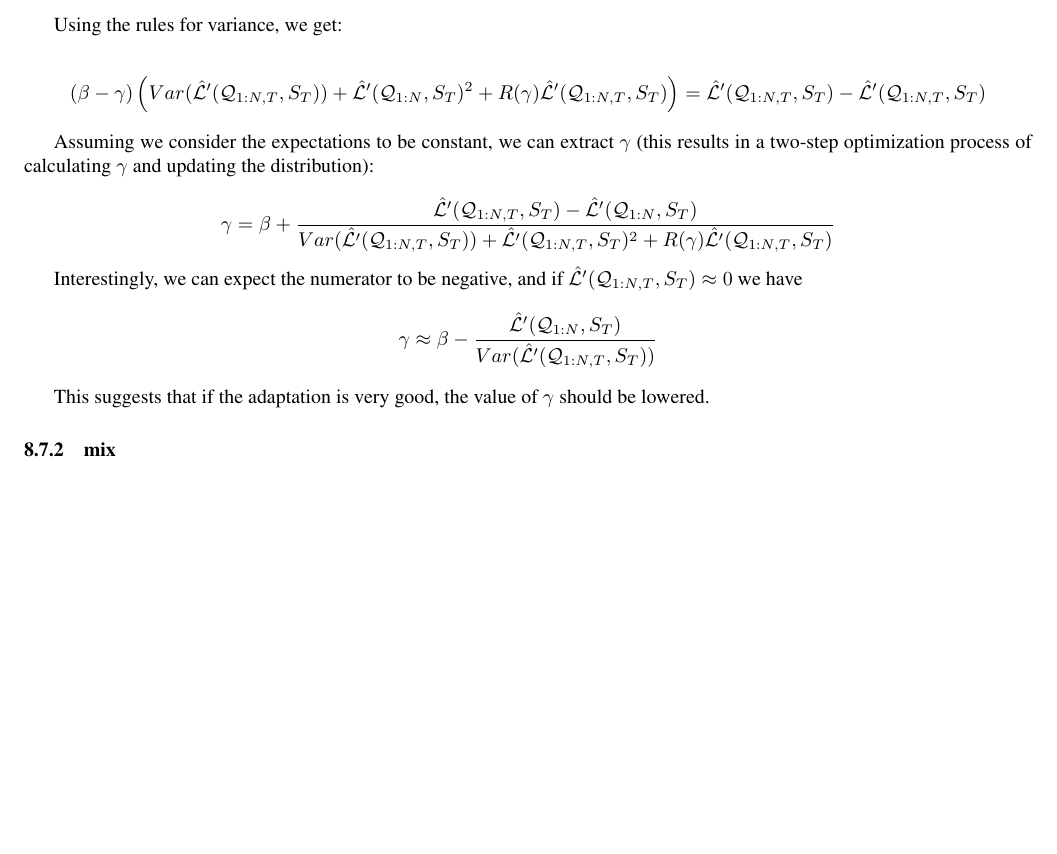
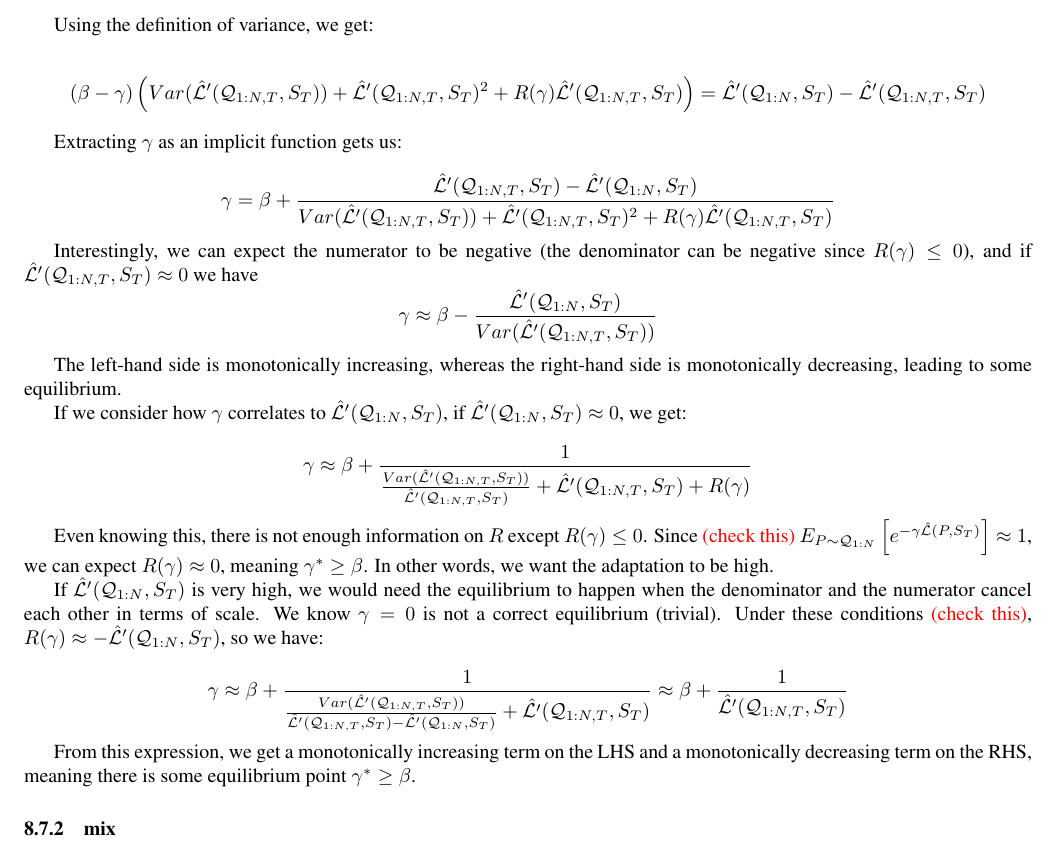
Before and after one commit to lioritan/phd-work, a LaTeX paper (curriculum_survey.tex): part of page 21 of 34, cut so that both start at the same text, the shorter picture padded with empty space. Compiled offline with pdfLaTeX.

Commit message:
Update curriculum_survey.tex

```diff
--- a/curriculum_survey.tex
+++ b/curriculum_survey.tex
@@ -1146,17 +1146,35 @@ Cleaning up a bit, we have:
 
 $$\hat{\mathcal{L}}'(\mathcal{Q}_{1:N,T}, S_T)+ (\beta-\gamma)\left (E_{P\sim \mathcal{Q}_{1:N,T}}\left [\hat{\mathcal{L}}(P,S_T)^2\right]+R(\gamma)\hat{\mathcal{L}}'(\mathcal{Q}_{1:N,T}, S_T)\right )  -  \hat{\mathcal{L}}'(\mathcal{Q}_{1:N},S_T)=0$$
 
-Using the rules for variance, we get:
-
-$$(\beta-\gamma)\left (Var(\hat{\mathcal{L}}'(\mathcal{Q}_{1:N,T},S_T))+\hat{\mathcal{L}}'(\mathcal{Q}_{1:N},S_T)^2 +R(\gamma)\hat{\mathcal{L}}'(\mathcal{Q}_{1:N,T}, S_T)\right )  =  \hat{\mathcal{L}}'(\mathcal{Q}_{1:N,T},S_T)-\hat{\mathcal{L}}'(\mathcal{Q}_{1:N,T}, S_T)$$
-
-Assuming we consider the expectations to be constant, we can extract $\gamma$ (this results in a two-step optimization process of calculating $\gamma$ and updating the distribution):
+Using the definition of variance, we get:
+
+$$(\beta-\gamma)\left (Var(\hat{\mathcal{L}}'(\mathcal{Q}_{1:N,T},S_T))+\hat{\mathcal{L}}'(\mathcal{Q}_{1:N,T},S_T)^2 +R(\gamma)\hat{\mathcal{L}}'(\mathcal{Q}_{1:N,T}, S_T)\right )  =  \hat{\mathcal{L}}'(\mathcal{Q}_{1:N},S_T)-\hat{\mathcal{L}}'(\mathcal{Q}_{1:N,T}, S_T)$$
+
+Extracting $\gamma$ as an implicit function gets us:
 
 $$\gamma=\beta+\frac{\hat{\mathcal{L}}'(\mathcal{Q}_{1:N,T}, S_T)-\hat{\mathcal{L}}'(\mathcal{Q}_{1:N},S_T)}{Var(\hat{\mathcal{L}}'(\mathcal{Q}_{1:N,T},S_T))+\hat{\mathcal{L}}'(\mathcal{Q}_{1:N,T},S_T)^2 +R(\gamma)\hat{\mathcal{L}}'(\mathcal{Q}_{1:N,T}, S_T)}  $$
 
-Interestingly, we can expect the numerator to be negative, and if $\hat{\mathcal{L}}'(\mathcal{Q}_{1:N,T}, S_T)\approx 0$ we have $$\gamma\approx \beta-\frac{\hat{\mathcal{L}}'(\mathcal{Q}_{1:N},S_T)}{ Var(\hat{\mathcal{L}}'(\mathcal{Q}_{1:N,T},S_T))} $$
-
-This suggests that if the adaptation is very good, the value of $\gamma$ should be lowered.
+Interestingly, we can expect the numerator to be negative (the denominator can be negative since $R(\gamma)\leq 0$), and if $\hat{\mathcal{L}}'(\mathcal{Q}_{1:N,T}, S_T)\approx 0$ we have $$\gamma\approx \beta-\frac{\hat{\mathcal{L}}'(\mathcal{Q}_{1:N},S_T)}{ Var(\hat{\mathcal{L}}'(\mathcal{Q}_{1:N,T},S_T))} $$
+
+The left-hand side is monotonically increasing, whereas the right-hand side is monotonically decreasing, leading to some equilibrium.
+
+If we consider how $\gamma$ correlates to $\hat{\mathcal{L}}'(\mathcal{Q}_{1:N},S_T)$,
+if $\hat{\mathcal{L}}'(\mathcal{Q}_{1:N},S_T)\approx 0$, we get:
+
+$$\gamma\approx \beta + \frac{1}{\frac{Var(\hat{\mathcal{L}}'(\mathcal{Q}_{1:N,T},S_T))}{\hat{\mathcal{L}}'(\mathcal{Q}_{1:N,T}, S_T)}+\hat{\mathcal{L}}'(\mathcal{Q}_{1:N,T}, S_T)+R(\gamma)}$$
+
+Even knowing this, there is not enough information on $R$ except $R(\gamma)\leq 0$.
+Since \textcolor{red}{(check this)} $E_{P\sim \mathcal{Q}_{1:N}}\left[e^{-\gamma\hat{\mathcal{L}}(P,S_T)} \right]\approx 1$, we can expect $R(\gamma)\approx 0$, meaning $\gamma^*\geq \beta$. In other words, we want the adaptation to be high.
+
+If $\hat{\mathcal{L}}'(\mathcal{Q}_{1:N},S_T)$ is very high, we would need the equilibrium to happen when the denominator and the numerator cancel each other in terms of scale. We know $\gamma=0$ is not a correct equilibrium (trivial).
+Under these conditions \textcolor{red}{(check this)}, $R(\gamma)\approx -\hat{\mathcal{L}}'(\mathcal{Q}_{1:N},S_T)$,
+so we have:
+
+ $$\gamma\approx \beta + \frac{1}{\frac{Var(\hat{\mathcal{L}}'(\mathcal{Q}_{1:N,T},S_T))}{\hat{\mathcal{L}}'(\mathcal{Q}_{1:N,T}, S_T)-\hat{\mathcal{L}}'(\mathcal{Q}_{1:N},S_T)}+\hat{\mathcal{L}}'(\mathcal{Q}_{1:N,T}, S_T)}\approx \beta + \frac{1}{\hat{\mathcal{L}}'(\mathcal{Q}_{1:N,T}, S_T)}$$
+
+ From this expression, we get a monotonically increasing term on the LHS and a monotonically decreasing term on the RHS, meaning there is some equilibrium point $\gamma^*\geq \beta$.
+
+
 
 
 \subsubsection{mix}
```
Also changed, not shown: curriculum_survey.tex (4 more changed lines).
